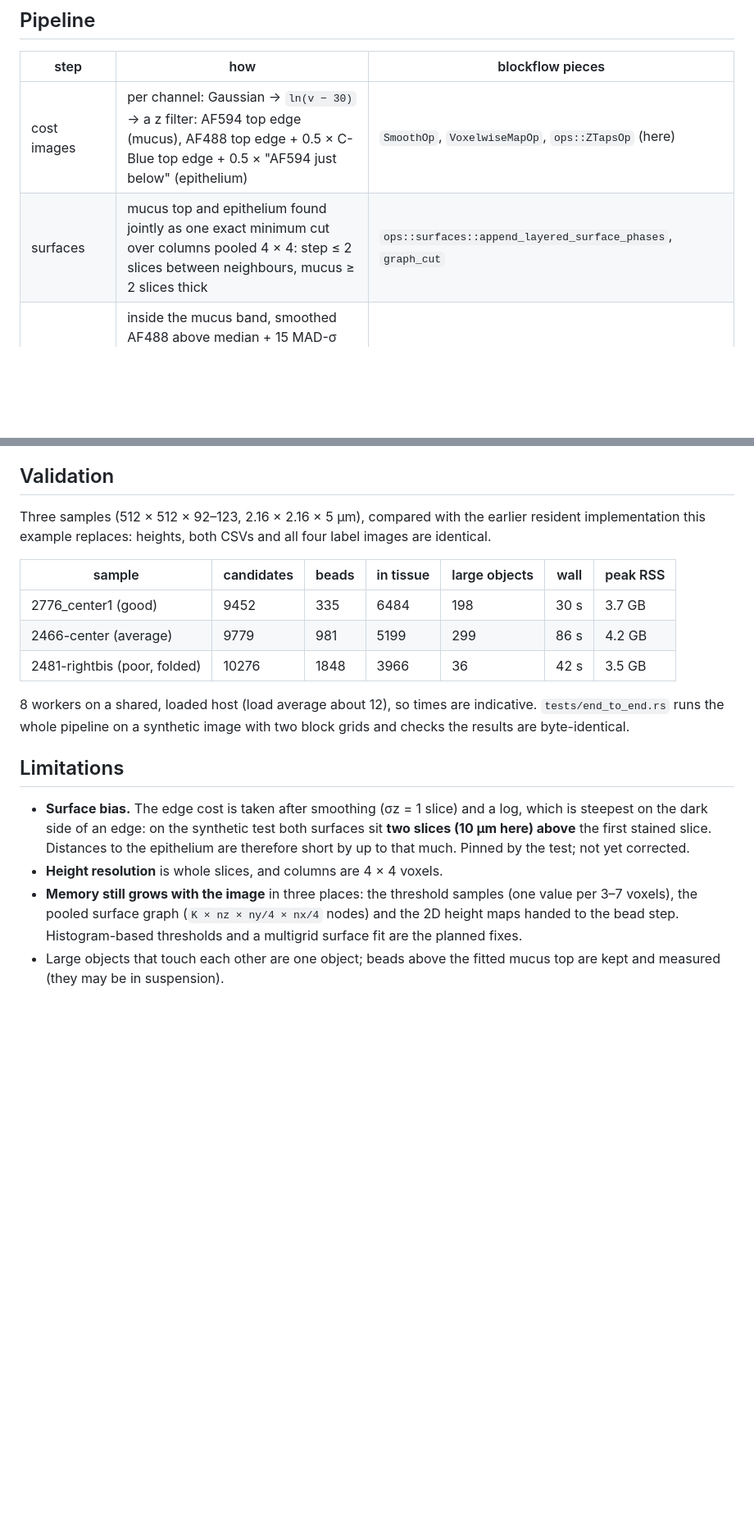
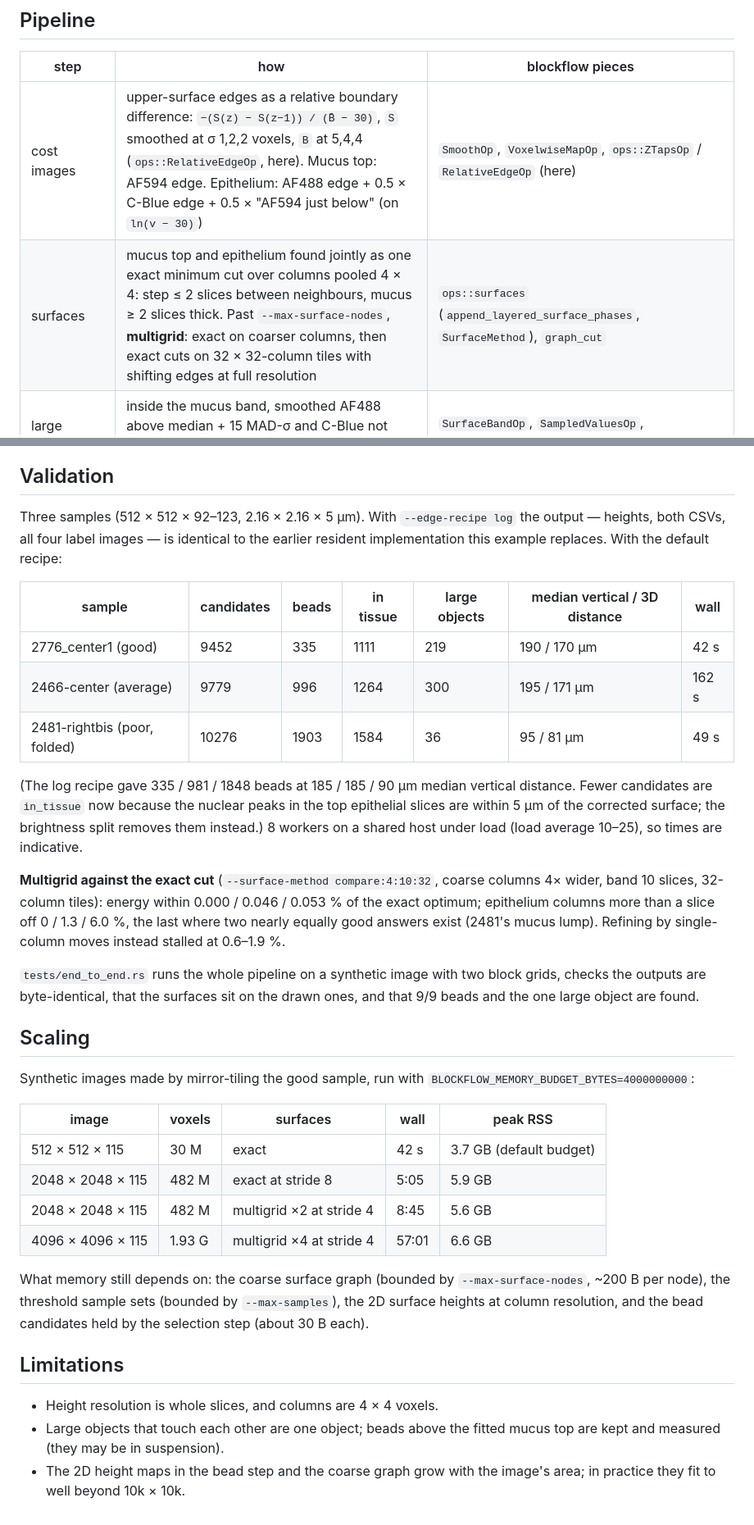
Before and after one commit to henriksson-lab/blockflow, a Markdown page: examples/bead-layer-distance/README.md, 2 parts joined by grey strips. Shown at 82% size. Rendered like a GitHub page; blank space fills up the shorter version.

Commit message:
bead-layer-distance: README (relative edge, multigrid, scaling); BENCHMARKS entry

```diff
--- a/examples/bead-layer-distance/README.md
+++ b/examples/bead-layer-distance/README.md
@@ -12,8 +12,8 @@ level 0; nothing loads a whole volume.
 
 | step | how | blockflow pieces |
 |---|---|---|
-| cost images | per channel: Gaussian → `ln(v − 30)` → a z filter: AF594 top edge (mucus), AF488 top edge + 0.5 × C-Blue top edge + 0.5 × "AF594 just below" (epithelium) | `SmoothOp`, `VoxelwiseMapOp`, `ops::ZTapsOp` (here) |
-| surfaces | mucus top and epithelium found jointly as one exact minimum cut over columns pooled 4 × 4: step ≤ 2 slices between neighbours, mucus ≥ 2 slices thick | `ops::surfaces::append_layered_surface_phases`, `graph_cut` |
+| cost images | upper-surface edges as a relative boundary difference: `−(S(z) − S(z−1)) / (B̄ − 30)`, `S` smoothed at σ 1,2,2 voxels, `B` at 5,4,4 (`ops::RelativeEdgeOp`, here). Mucus top: AF594 edge. Epithelium: AF488 edge + 0.5 × C-Blue edge + 0.5 × "AF594 just below" (on `ln(v − 30)`) | `SmoothOp`, `VoxelwiseMapOp`, `ops::ZTapsOp` / `RelativeEdgeOp` (here) |
+| surfaces | mucus top and epithelium found jointly as one exact minimum cut over columns pooled 4 × 4: step ≤ 2 slices between neighbours, mucus ≥ 2 slices thick. Past `--max-surface-nodes`, **multigrid**: exact on coarser columns, then exact cuts on 32 × 32-column tiles with shifting edges at full resolution | `ops::surfaces` (`append_layered_surface_phases`, `SurfaceMethod`), `graph_cut` |
 | large AF488 objects | inside the mucus band, smoothed AF488 above median + 15 MAD-σ and C-Blue not above its own such level (beads are bright in AF488 too); 26-connected components ≥ 4000 µm³; IDs from each object's first voxel | `SurfaceBandOp`, `SampledValuesOp`, `LabelComponentsOp` / `RelabelComponentsOp`, `cells` (here) |
 | bead candidates | DoG on C-Blue; keep the response at or above median + 12 MAD-σ; exact regional maxima; strongest first, at least 6 µm apart | `BlobResponseOp`, `GlobalThreshold::RobustSigma`, `KeepAtOrAbove`, `append_response_peak_table_phases`, `suppress_within_distance` |
 | classes | `in_tissue` if more than 5 µm below the epithelium; `spike` if not PSF-shaped (neighbours below 35 % / 15 % of the peak in z / xy); `dim` below a log-Otsu split of the rest; `in_large_object` if touching one | `beads` (here) |
@@ -52,32 +66,55 @@ Into `--out`: `beads.csv`, `large_af488_objects.csv`, `height_{epi,mucus}.{npy,p
 
 ## Validation
 
-Three samples (512 × 512 × 92–123, 2.16 × 2.16 × 5 µm), compared with the
-earlier resident implementation this example replaces: heights, both CSVs and
-all four label images are identical.
+Three samples (512 × 512 × 92–123, 2.16 × 2.16 × 5 µm). With
+`--edge-recipe log` the output — heights, both CSVs, all four label images — is
+identical to the earlier resident implementation this example replaces. With
+the default recipe:
 
-| sample | candidates | beads | in tissue | large objects | wall | peak RSS |
+| sample | candidates | beads | in tissue | large objects | median vertical / 3D distance | wall |
 |---|---|---|---|---|---|---|
-| 2776_center1 (good) | 9452 | 335 | 6484 | 198 | 30 s | 3.7 GB |
-| 2466-center (average) | 9779 | 981 | 5199 | 299 | 86 s | 4.2 GB |
-| 2481-rightbis (poor, folded) | 10276 | 1848 | 3966 | 36 | 42 s | 3.5 GB |
+| 2776_center1 (good) | 9452 | 335 | 1111 | 219 | 190 / 170 µm | 42 s |
+| 2466-center (average) | 9779 | 996 | 1264 | 300 | 195 / 171 µm | 162 s |
+| 2481-rightbis (poor, folded) | 10276 | 1903 | 1584 | 36 | 95 / 81 µm | 49 s |
 
-8 workers on a shared, loaded host (load average about 12), so times are
-indicative. `tests/end_to_end.rs` runs the whole pipeline on a synthetic image
-with two block grids and checks the results are byte-identical.
+(The log recipe gave 335 / 981 / 1848 beads at 185 / 185 / 90 µm median
+vertical distance. Fewer candidates are `in_tissue` now because the nuclear
+peaks in the top epithelial slices are within 5 µm of the corrected surface;
+the brightness split removes them instead.) 8 workers on a shared host under
+load (load average 10–25), so times are indicative.
+
+**Multigrid against the exact cut** (`--surface-method compare:4:10:32`,
+coarse columns 4× wider, band 10 slices, 32-column tiles): energy within
+0.000 / 0.046 / 0.053 % of the exact optimum; epithelium columns more than a
+slice off 0 / 1.3 / 6.0 %, the last where two nearly equally good answers
+exist (2481's mucus lump). Refining by single-column moves instead stalled at
+0.6–1.9 %.
+
+`tests/end_to_end.rs` runs the whole pipeline on a synthetic image with two
+block grids, checks the outputs are byte-identical, that the surfaces sit on
+the drawn ones, and that 9/9 beads and the one large object are found.
+
+## Scaling
+
+Synthetic images made by mirror-tiling the good sample, run with
+`BLOCKFLOW_MEMORY_BUDGET_BYTES=4000000000`:
+
+| image | voxels | surfaces | wall | peak RSS |
+|---|---|---|---|---|
+| 512 × 512 × 115 | 30 M | exact | 42 s | 3.7 GB (default budget) |
+| 2048 × 2048 × 115 | 482 M | exact at stride 8 | 5:05 | 5.9 GB |
+| 2048 × 2048 × 115 | 482 M | multigrid ×2 at stride 4 | 8:45 | 5.6 GB |
+| 4096 × 4096 × 115 | 1.93 G | multigrid ×4 at stride 4 | 57:01 | 6.6 GB |
+
+What memory still depends on: the coarse surface graph (bounded by
+`--max-surface-nodes`, ~200 B per node), the threshold sample sets (bounded by
+`--max-samples`), the 2D surface heights at column resolution, and the bead
+candidates held by the selection step (about 30 B each).
 
 ## Limitations
 
-- **Surface bias.** The edge cost is taken after smoothing (σz = 1 slice)
-  and a log, which is steepest on the dark side of an edge: on the synthetic
-  test both surfaces sit **two slices (10 µm here) above** the first stained
-  slice. Distances to the epithelium are therefore short by up to that much.
-  Pinned by the test; not yet corrected.
-- **Height resolution** is whole slices, and columns are 4 × 4 voxels.
-- **Memory still grows with the image** in three places: the threshold
-  samples (one value per 3–7 voxels), the pooled surface graph
-  (`K × nz × ny/4 × nx/4` nodes) and the 2D height maps handed to the bead
-  step. Histogram-based thresholds and a multigrid surface fit are the planned
-  fixes.
+- Height resolution is whole slices, and columns are 4 × 4 voxels.
 - Large objects that touch each other are one object; beads above the fitted
   mucus top are kept and measured (they may be in suspension).
+- The 2D height maps in the bead step and the coarse graph grow with the
+  image's area; in practice they fit to well beyond 10k × 10k.
```
Also changed, not shown: other parts of examples/bead-layer-distance/README.md (+17 -3 lines), BENCHMARKS.md (+24 -0 lines).
